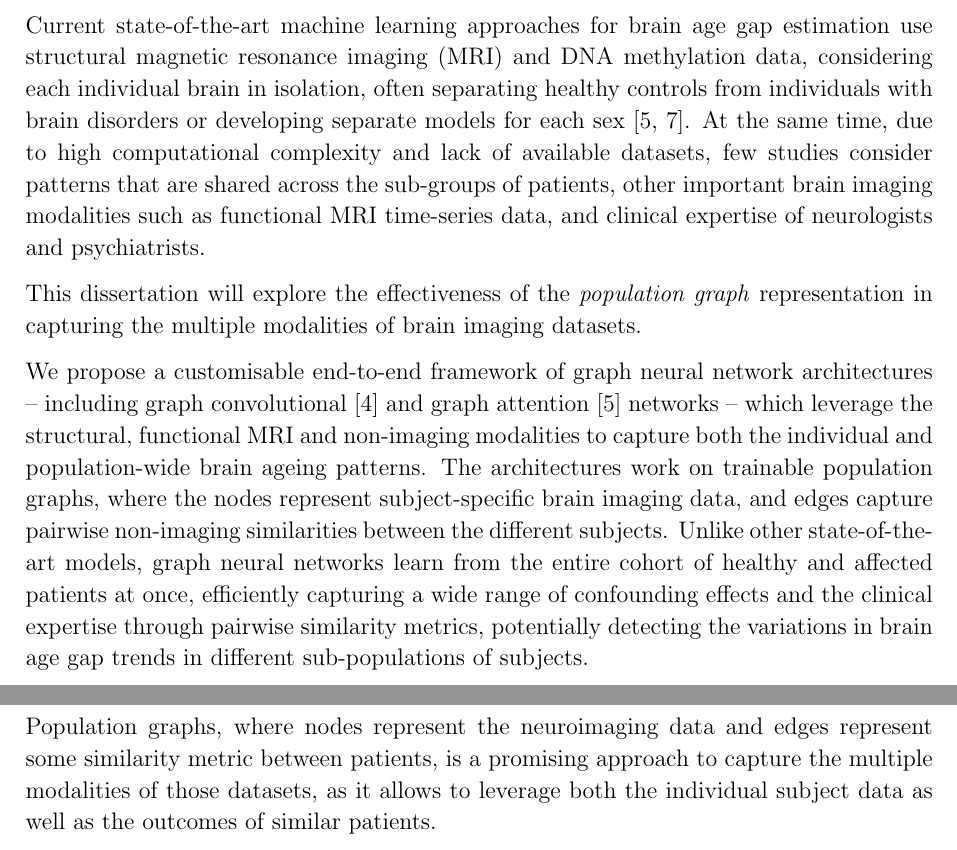
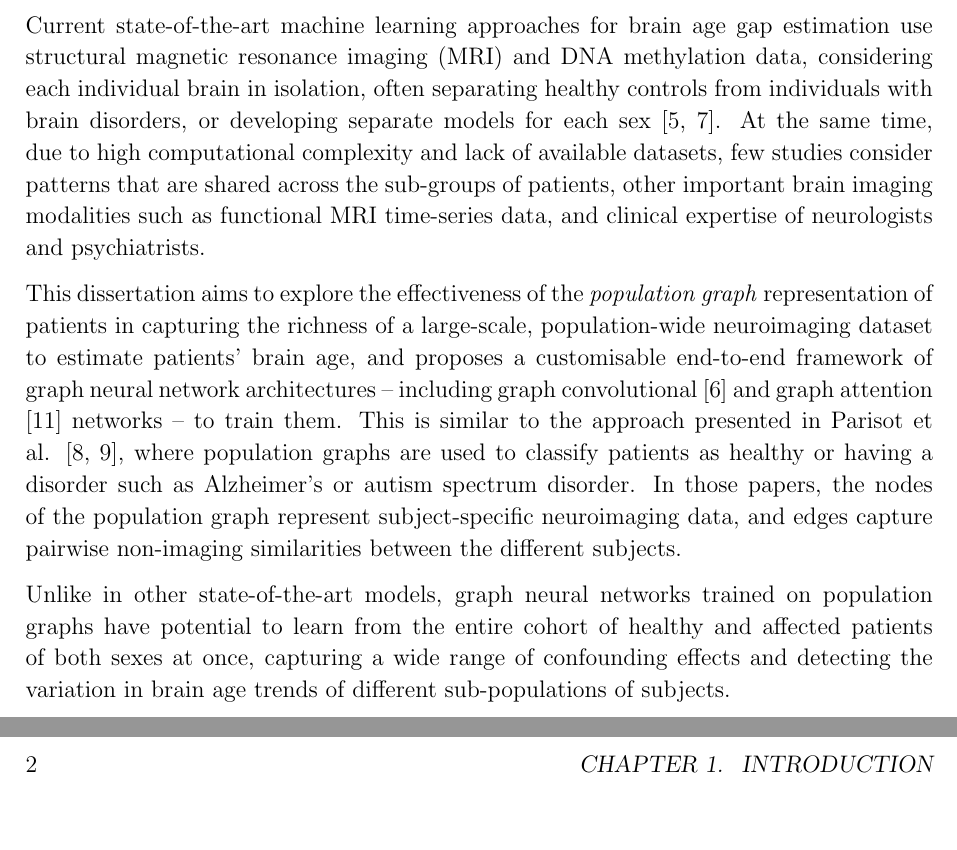
Before and after one commit to kamilest/cst-ii-dissertation, a LaTeX thesis (dissertation/dissertation.tex, which reads dissertation/chapters/introduction.tex): two parts of pages 1 and 2 of 18, joined at a grey line, cut so that both start at the same text, the shorter picture padded with empty space. Compiled offline with pdfLaTeX.

Commit message:
Finished introduction?

```diff
--- a/dissertation/chapters/introduction.tex
+++ b/dissertation/chapters/introduction.tex
@@ -7,13 +7,11 @@
 
 Many of the common neurological and neurodegenerative disorders, such as Alzheimer’s disease, dementia and multiple sclerosis, have been associated with the abnormal patterns of apparent ageing of the brain \cite{kaufmann2019}. This link has inspired numerous studies in estimation of the apparent brain age using brain imaging data \cite{franke2019ten}. The resulting \textit{brain age gap} biomarker, defined as the discrepancy between the brain age estimate and the actual chronological age, can be used to understand the biological pathways behind the ageing process, assess an individual’s risk for various brain disorders and identify new personalised treatment strategies.
 
-Current state-of-the-art machine learning approaches for brain age gap estimation use structural magnetic resonance imaging (MRI) and DNA methylation data, considering each individual brain in isolation, often separating healthy controls from individuals with brain disorders or developing separate models for each sex \cite{kaufmann2019,niu2019improved}. At the same time, due to high computational complexity and lack of available datasets, few studies consider patterns that are shared across the sub-groups of patients, other important brain imaging modalities such as functional MRI time-series data, and clinical expertise of neurologists and psychiatrists.
+Current state-of-the-art machine learning approaches for brain age gap estimation use structural magnetic resonance imaging (MRI) and DNA methylation data, considering each individual brain in isolation, often separating healthy controls from individuals with brain disorders, or developing separate models for each sex \cite{kaufmann2019,niu2019improved}. At the same time, due to high computational complexity and lack of available datasets, few studies consider patterns that are shared across the sub-groups of patients, other important brain imaging modalities such as functional MRI time-series data, and clinical expertise of neurologists and psychiatrists.
 
-This dissertation will explore the effectiveness of the \textit{population graph} representation in capturing the multiple modalities of brain imaging datasets.
+This dissertation aims to explore the effectiveness of the \textit{population graph} representation of patients in capturing the richness of a large-scale, population-wide neuroimaging dataset to estimate patients' brain age, and proposes a customisable end-to-end framework of graph neural network architectures – including graph convolutional \cite{kipf2017semi} and graph attention \cite{velickovic2018graph} networks – to train them. This is similar to the approach presented in Parisot et al. \cite{parisot2017spectral,parisot2018disease}, where population graphs are used to classify patients as healthy or having a disorder such as Alzheimer's or autism spectrum disorder. In those papers, the nodes of the population graph represent subject-specific neuroimaging data, and edges capture pairwise non-imaging similarities between the different subjects.
 
-We propose a customisable end-to-end framework of graph neural network architectures – including graph convolutional [4] and graph attention [5] networks – which leverage the structural, functional MRI and non-imaging modalities to capture both the individual and population-wide brain ageing patterns. The architectures work on trainable population graphs, where the nodes represent subject-specific brain imaging data, and edges capture pairwise non-imaging similarities between the different subjects. Unlike other state-of-the-art models, graph neural networks learn from the entire cohort of healthy and affected patients at once, efficiently capturing a wide range of confounding effects and the clinical expertise through pairwise similarity metrics, potentially detecting the variations in brain age gap trends in different sub-populations of subjects.
-
-Population graphs, where nodes represent the neuroimaging data and edges represent some similarity metric between patients, is a promising approach to capture the multiple modalities of those datasets, as it allows to leverage both the individual subject data as well as the outcomes of similar patients.
+Unlike in other state-of-the-art models, graph neural networks trained on population graphs have potential to learn from the entire cohort of healthy and affected patients of both sexes at once, capturing a wide range of confounding effects and detecting the variation in brain age trends of different sub-populations of subjects.
 
 
 % \section{Related work}
```
Also changed, not shown: dissertation/dissertation.pdf, dissertation/chapters/introduction.tex (1 more changed lines).
